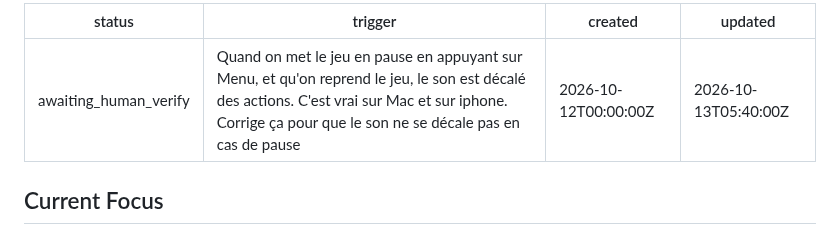
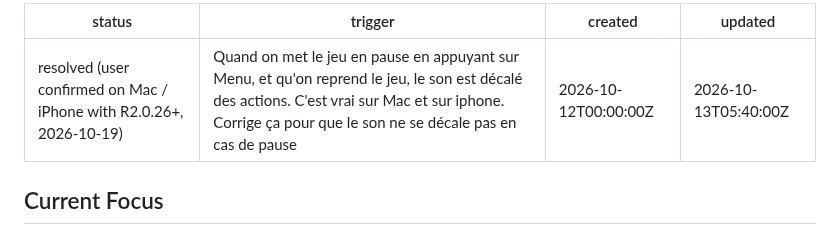
Before and after one commit to romaindetroyat/zuma, a Markdown page: .planning/debug/sound-lag-after-pause.md, the part around the change. Rendered like a GitHub page.

Commit message:
docs: sound lag after pause confirmed fixed by the user
Co-Authored-By: Claude Opus 5.5 <noreply@anthropic.com>
Claude-Session: https://claude.ai/code/session_01MJvwDRqQK8pxNntYapBXdo

```diff
--- a/.planning/debug/sound-lag-after-pause.md
+++ b/.planning/debug/sound-lag-after-pause.md
@@ -1,5 +1,5 @@
 ---
-status: awaiting_human_verify
+status: resolved (user confirmed on Mac / iPhone with R2.0.26+, 2026-10-19)
 trigger: "Quand on met le jeu en pause en appuyant sur Menu, et qu'on reprend le jeu, le son est décalé des actions. C'est vrai sur Mac et sur iphone. Corrige ça pour que le son ne se décale pas en cas de pause"
 created: 2026-10-12T00:00:00Z
 updated: 2026-10-13T05:40:00Z
```
Also changed, not shown: .planning/STATE.md (+1 -1 lines).
